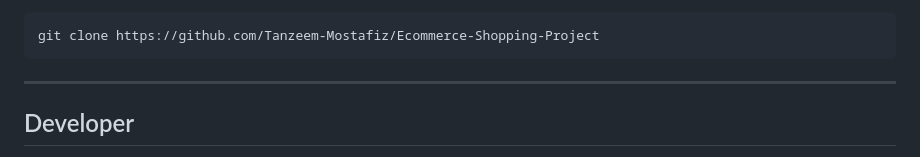
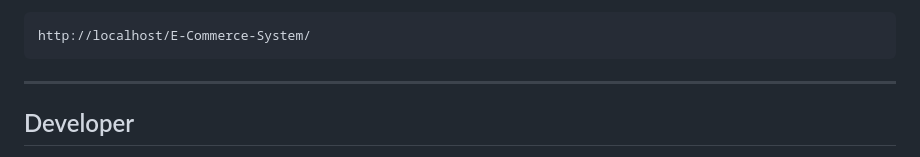
Before and after one commit to Tanzeem-Mostafiz/Ecommerce-Shopping-Project, a Markdown page: README.md, the part around the change. Rendered like a GitHub page.

````diff
--- a/README.md
+++ b/README.md
@@ -71,7 +71,7 @@ C:\xampp\htdocs\E-Commerce-System
     - Start Apache and MySQL in XAMPP
     - Open in browser:
 ```bash
-git clone https://github.com/Tanzeem-Mostafiz/Ecommerce-Shopping-Project
+http://localhost/E-Commerce-System/
 ```
 
 ---
````
